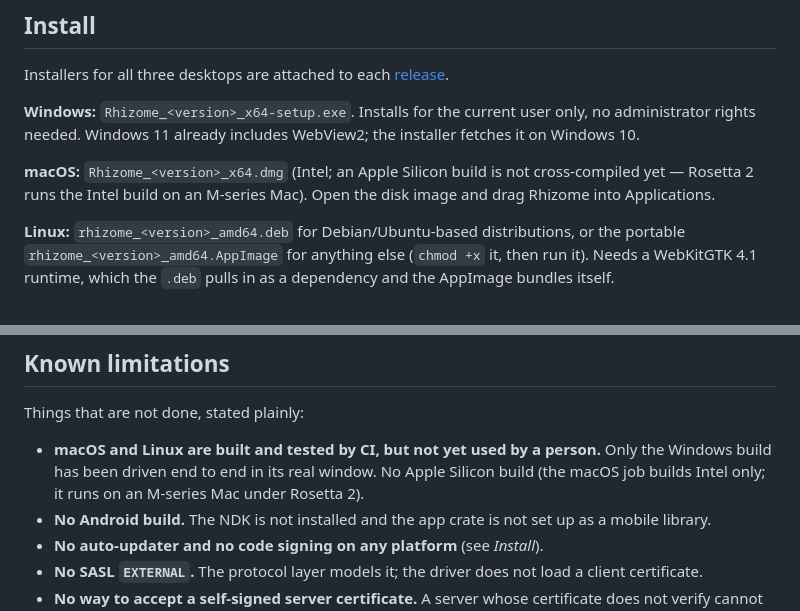
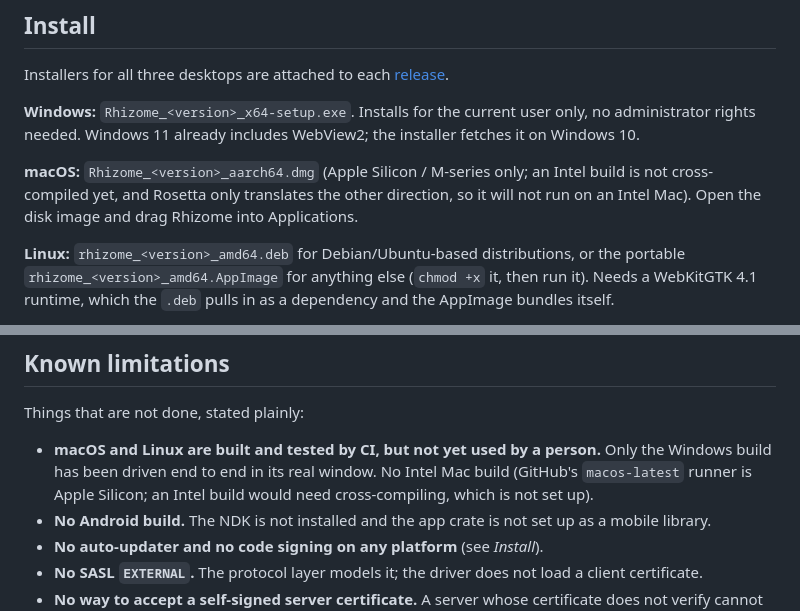
Before and after one commit to alplix/rhizome, a Markdown page: README.md, 2 parts joined by grey strips. GitHub-like rendering.

Commit message:
Correct the README: the macOS build is Apple Silicon, not Intel
GitHub's macos-latest runner is arm64 by default now, so the release
actually produces Rhizome_<version>_aarch64.dmg. The README said x64
and claimed Rosetta covered it, backwards from reality — Rosetta only
translates Intel binaries to run on Apple Silicon, not the other way.

Co-Authored-By: Claude Sonnet 5 <noreply@anthropic.com>

```diff
--- a/README.md
+++ b/README.md
@@ -38,9 +38,10 @@ Installers for all three desktops are attached to each
 only, no administrator rights needed. Windows 11 already includes WebView2;
 the installer fetches it on Windows 10.
 
-**macOS:** `Rhizome_<version>_x64.dmg` (Intel; an Apple Silicon build is not
-cross-compiled yet — Rosetta 2 runs the Intel build on an M-series Mac). Open
-the disk image and drag Rhizome into Applications.
+**macOS:** `Rhizome_<version>_aarch64.dmg` (Apple Silicon / M-series only; an
+Intel build is not cross-compiled yet, and Rosetta only translates the other
+direction, so it will not run on an Intel Mac). Open the disk image and drag
+Rhizome into Applications.
 
 **Linux:** `rhizome_<version>_amd64.deb` for Debian/Ubuntu-based
 distributions, or the portable `rhizome_<version>_amd64.AppImage` for
@@ -363,8 +364,8 @@ Things that are not done, stated plainly:
 
 - **macOS and Linux are built and tested by CI, but not yet used by a person.**
   Only the Windows build has been driven end to end in its real window. No
-  Apple Silicon build (the macOS job builds Intel only; it runs on an M-series
-  Mac under Rosetta 2).
+  Intel Mac build (GitHub's `macos-latest` runner is Apple Silicon; an Intel
+  build would need cross-compiling, which is not set up).
 - **No Android build.** The NDK is not installed and the app crate is not set
   up as a mobile library.
 - **No auto-updater and no code signing on any platform** (see *Install*).
```
